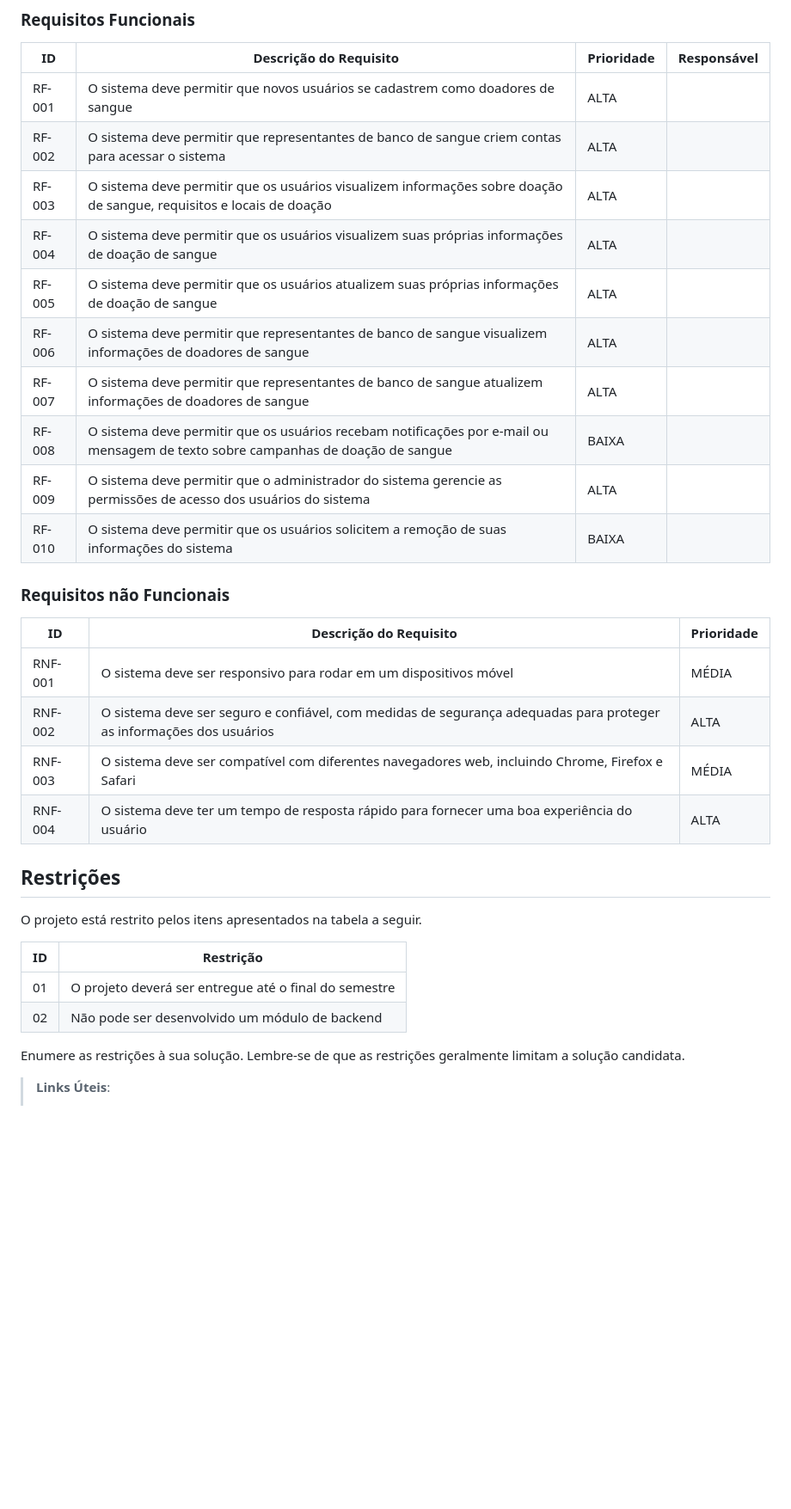
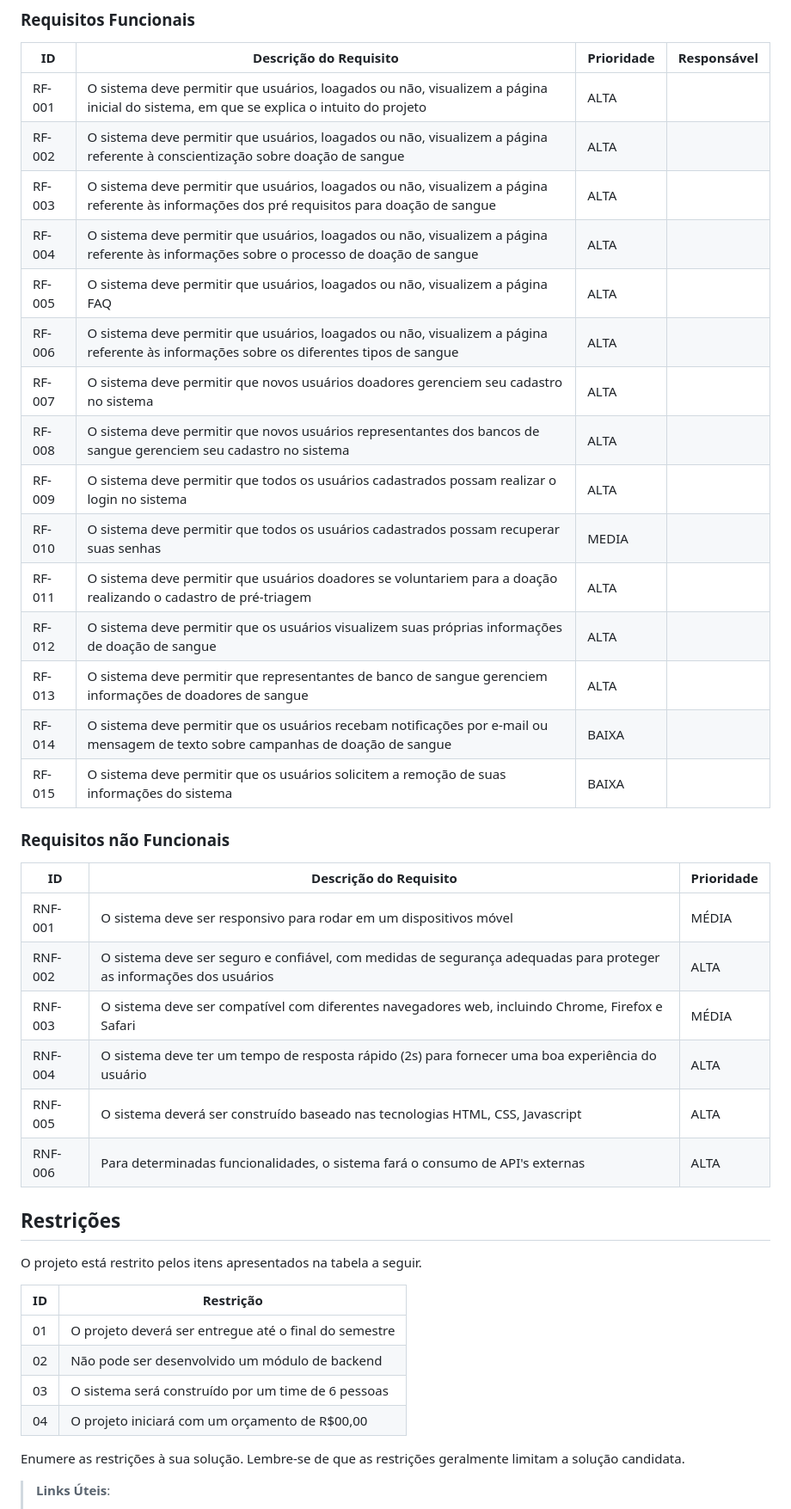
Before and after one commit to ICEI-PUC-Minas-PMV-SI/pmv-si-2023-1-e1-proj-web-t3-banco_de_sangue, a Markdown page: docs/especification.md, the part around the change. Shown: that part at 86% size. Drawn GitHub-style; blank space fills up the shorter version.

Commit message:
Atualiza requisitos funcionais e não funcionais

```diff
--- a/docs/especification.md
+++ b/docs/especification.md
@@ -41,16 +41,21 @@ As tabelas que se seguem apresentam os requisitos funcionais e não funcionais q
 
 |ID    | Descrição do Requisito  | Prioridade | Responsável |
 |------|-----------------------------------------|----| ----|
-|RF-001 | O sistema deve permitir que novos usuários se cadastrem como doadores de sangue | ALTA |  |
-|RF-002 | O sistema deve permitir que representantes de banco de sangue criem contas para acessar o sistema | ALTA | |
-|RF-003 | O sistema deve permitir que os usuários visualizem informações sobre doação de sangue, requisitos e locais de doação | ALTA |
-|RF-004 | O sistema deve permitir que os usuários visualizem suas próprias informações de doação de sangue | ALTA |
-|RF-005 | O sistema deve permitir que os usuários atualizem suas próprias informações de doação de sangue | ALTA |
-|RF-006 | O sistema deve permitir que representantes de banco de sangue visualizem informações de doadores de sangue | ALTA |
-|RF-007 | O sistema deve permitir que representantes de banco de sangue atualizem informações de doadores de sangue | ALTA |
-|RF-008 | O sistema deve permitir que os usuários recebam notificações por e-mail ou mensagem de texto sobre campanhas de doação de sangue | BAIXA |
-|RF-009 | O sistema deve permitir que o administrador do sistema gerencie as permissões de acesso dos usuários do sistema | ALTA |
-|RF-010 | O sistema deve permitir que os usuários solicitem a remoção de suas informações do sistema | BAIXA |
+|RF-001 | O sistema deve permitir que usuários, loagados ou não, visualizem a página inicial do sistema, em que se explica o intuito do projeto | ALTA |  |
+|RF-002 | O sistema deve permitir que usuários, loagados ou não, visualizem a página referente à conscientização sobre doação de sangue | ALTA |  |
+|RF-003 | O sistema deve permitir que usuários, loagados ou não, visualizem a página referente às informações dos pré requisitos para doação de sangue | ALTA |  |
+|RF-004 | O sistema deve permitir que usuários, loagados ou não, visualizem a página referente às informações sobre o processo de doação de sangue | ALTA |  |
+|RF-005 | O sistema deve permitir que usuários, loagados ou não, visualizem a página FAQ | ALTA |  |
+|RF-006 | O sistema deve permitir que usuários, loagados ou não, visualizem a página referente às informações sobre os diferentes tipos de sangue | ALTA |  |
+|RF-007 | O sistema deve permitir que novos usuários doadores gerenciem seu cadastro no sistema | ALTA |  |
+|RF-008 | O sistema deve permitir que novos usuários representantes dos bancos de sangue gerenciem seu cadastro no sistema | ALTA |  |
+|RF-009 | O sistema deve permitir que todos os usuários cadastrados possam realizar o login no sistema | ALTA |  |
+|RF-010 | O sistema deve permitir que todos os usuários cadastrados possam recuperar suas senhas | MEDIA |  |
+|RF-011 | O sistema deve permitir que usuários doadores se voluntariem para a doação realizando o cadastro de pré-triagem | ALTA |  |
+|RF-012 | O sistema deve permitir que os usuários visualizem suas próprias informações de doação de sangue | ALTA |
+|RF-013 | O sistema deve permitir que representantes de banco de sangue gerenciem informações de doadores de sangue | ALTA |
+|RF-014 | O sistema deve permitir que os usuários recebam notificações por e-mail ou mensagem de texto sobre campanhas de doação de sangue | BAIXA |
+|RF-015 | O sistema deve permitir que os usuários solicitem a remoção de suas informações do sistema | BAIXA |
 
 ### Requisitos não Funcionais
 
@@ -59,7 +64,9 @@ As tabelas que se seguem apresentam os requisitos funcionais e não funcionais q
 |RNF-001| O sistema deve ser responsivo para rodar em um dispositivos móvel | MÉDIA |
 |RNF-002 | O sistema deve ser seguro e confiável, com medidas de segurança adequadas para proteger as informações dos usuários | ALTA |
 |RNF-003 | O sistema deve ser compatível com diferentes navegadores web, incluindo Chrome, Firefox e Safari | MÉDIA |
-|RNF-004 | O sistema deve ter um tempo de resposta rápido para fornecer uma boa experiência do usuário | ALTA |
+|RNF-004 | O sistema deve ter um tempo de resposta rápido (2s) para fornecer uma boa experiência do usuário | ALTA |
+|RNF-005 | O sistema deverá ser construído baseado nas tecnologias HTML, CSS, Javascript | ALTA |
+|RNF-006 | Para determinadas funcionalidades, o sistema fará o consumo de API's externas | ALTA |
 
 ## Restrições
 
@@ -69,6 +76,8 @@ O projeto está restrito pelos itens apresentados na tabela a seguir.
 |--|-------------------------------------------------------|
 |01| O projeto deverá ser entregue até o final do semestre |
 |02| Não pode ser desenvolvido um módulo de backend        |
+|03| O sistema será construído por um time de 6 pessoas    |
+|04| O projeto iniciará com um orçamento de R$00,00        |
 
 
 Enumere as restrições à sua solução. Lembre-se de que as restrições geralmente limitam a solução candidata.
```
